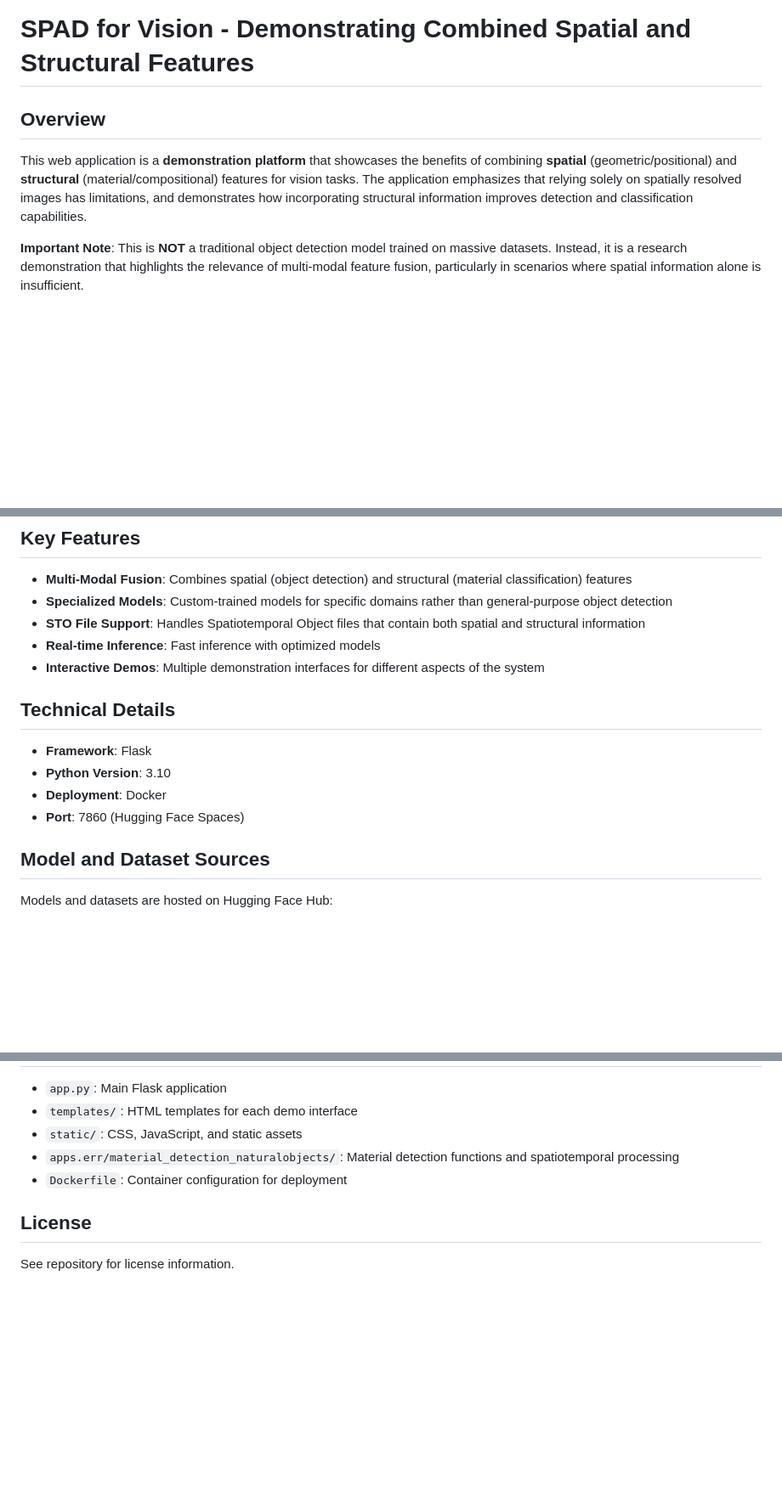
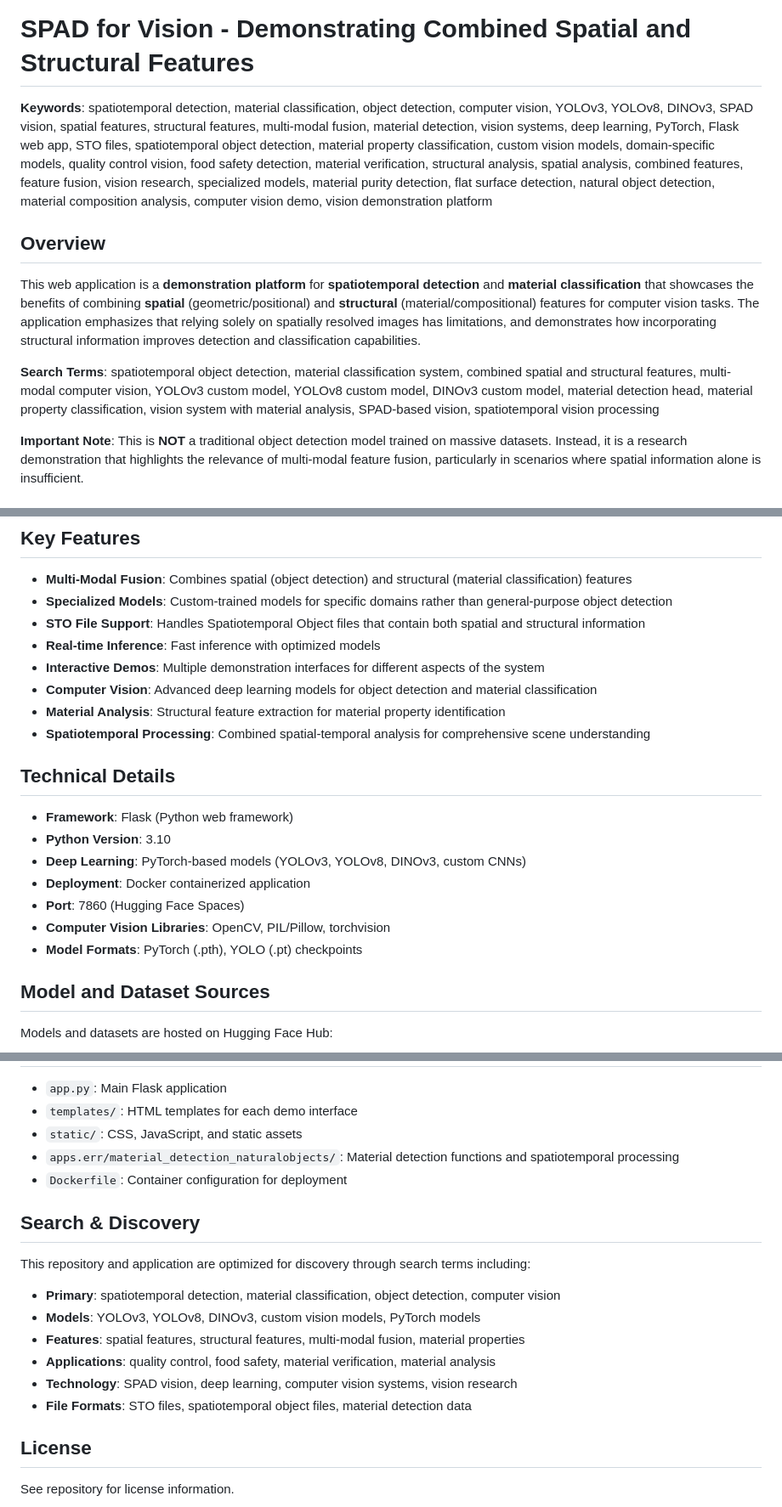
Before and after one commit to 2000pd3rvr/spad_for_vision_space, a Markdown page: README.md, 3 parts joined by grey strips. Shown at 85% size. GitHub-like rendering; blank space fills up the shorter version.

Commit message:
Add SEO keywords and metadata for better search visibility on GitHub and Hugging Face

```diff
--- a/README.md
+++ b/README.md
@@ -10,9 +10,13 @@ pinned: false
 
 # SPAD for Vision - Demonstrating Combined Spatial and Structural Features
 
+**Keywords**: spatiotemporal detection, material classification, object detection, computer vision, YOLOv3, YOLOv8, DINOv3, SPAD vision, spatial features, structural features, multi-modal fusion, material detection, vision systems, deep learning, PyTorch, Flask web app, STO files, spatiotemporal object detection, material property classification, custom vision models, domain-specific models, quality control vision, food safety detection, material verification, structural analysis, spatial analysis, combined features, feature fusion, vision research, specialized models, material purity detection, flat surface detection, natural object detection, material composition analysis, computer vision demo, vision demonstration platform
+
 ## Overview
 
-This web application is a **demonstration platform** that showcases the benefits of combining **spatial** (geometric/positional) and **structural** (material/compositional) features for vision tasks. The application emphasizes that relying solely on spatially resolved images has limitations, and demonstrates how incorporating structural information improves detection and classification capabilities.
+This web application is a **demonstration platform** for **spatiotemporal detection** and **material classification** that showcases the benefits of combining **spatial** (geometric/positional) and **structural** (material/compositional) features for computer vision tasks. The application emphasizes that relying solely on spatially resolved images has limitations, and demonstrates how incorporating structural information improves detection and classification capabilities.
+
+**Search Terms**: spatiotemporal object detection, material classification system, combined spatial and structural features, multi-modal computer vision, YOLOv3 custom model, YOLOv8 custom model, DINOv3 custom model, material detection head, material property classification, vision system with material analysis, SPAD-based vision, spatiotemporal vision processing
 
 **Important Note**: This is **NOT** a traditional object detection model trained on massive datasets. Instead, it is a research demonstration that highlights the relevance of multi-modal feature fusion, particularly in scenarios where spatial information alone is insufficient.
 
@@ -71,13 +75,19 @@ These models are **not** trained on massive datasets like ImageNet or COCO. Inst
 - **STO File Support**: Handles Spatiotemporal Object files that contain both spatial and structural information
 - **Real-time Inference**: Fast inference with optimized models
 - **Interactive Demos**: Multiple demonstration interfaces for different aspects of the system
+- **Computer Vision**: Advanced deep learning models for object detection and material classification
+- **Material Analysis**: Structural feature extraction for material property identification
+- **Spatiotemporal Processing**: Combined spatial-temporal analysis for comprehensive scene understanding
 
 ## Technical Details
 
-- **Framework**: Flask
+- **Framework**: Flask (Python web framework)
 - **Python Version**: 3.10
-- **Deployment**: Docker
+- **Deep Learning**: PyTorch-based models (YOLOv3, YOLOv8, DINOv3, custom CNNs)
+- **Deployment**: Docker containerized application
 - **Port**: 7860 (Hugging Face Spaces)
+- **Computer Vision Libraries**: OpenCV, PIL/Pillow, torchvision
+- **Model Formats**: PyTorch (.pth), YOLO (.pt) checkpoints
 
 ## Model and Dataset Sources
 
@@ -123,6 +133,16 @@ The models used in this demonstration are **not** general-purpose object detecti
 - `apps.err/material_detection_naturalobjects/`: Material detection functions and spatiotemporal processing
 - `Dockerfile`: Container configuration for deployment
 
+## Search & Discovery
+
+This repository and application are optimized for discovery through search terms including:
+- **Primary**: spatiotemporal detection, material classification, object detection, computer vision
+- **Models**: YOLOv3, YOLOv8, DINOv3, custom vision models, PyTorch models
+- **Features**: spatial features, structural features, multi-modal fusion, material properties
+- **Applications**: quality control, food safety, material verification, material analysis
+- **Technology**: SPAD vision, deep learning, computer vision systems, vision research
+- **File Formats**: STO files, spatiotemporal object files, material detection data
+
 ## License
 
 See repository for license information.
```
